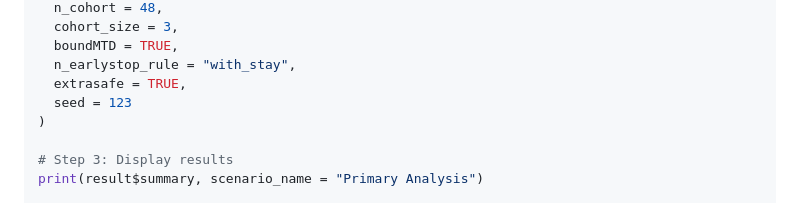
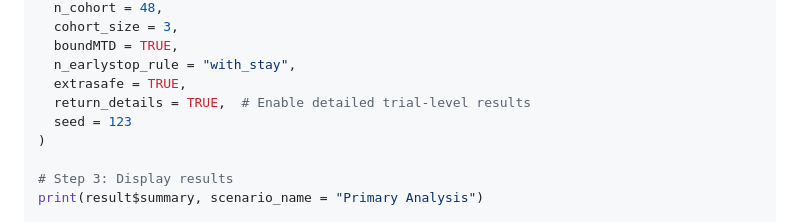
Before and after one commit to gosukehommaEX/simFastBOIN, a Markdown page: README.md, the part around the change. GitHub-like rendering.

Commit message:
Fixed a bug.

```diff
--- a/README.md
+++ b/README.md
@@ -347,6 +347,7 @@ result <- sim_boin(
   boundMTD = TRUE,
   n_earlystop_rule = "with_stay",
   extrasafe = TRUE,
+  return_details = TRUE,  # Enable detailed trial-level results
   seed = 123
 )
 
```
